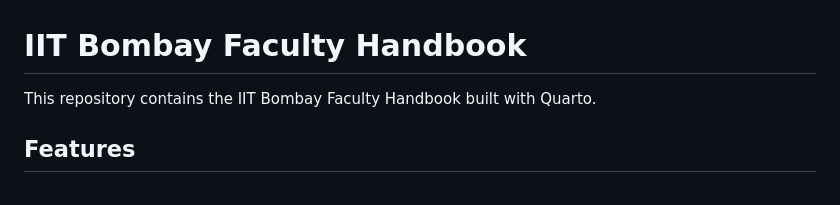
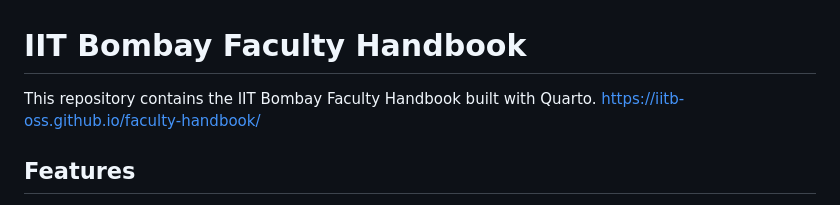
Before and after one commit to iitb-oss/faculty-handbook, a Markdown page: README.md, the part around the change. Drawn GitHub-style.

Commit message:
Add link to faculty handbook website in README

```diff
--- a/README.md
+++ b/README.md
@@ -1,6 +1,7 @@
 # IIT Bombay Faculty Handbook
 
 This repository contains the IIT Bombay Faculty Handbook built with Quarto.
+https://iitb-oss.github.io/faculty-handbook/
 
 ## Features
 
```
